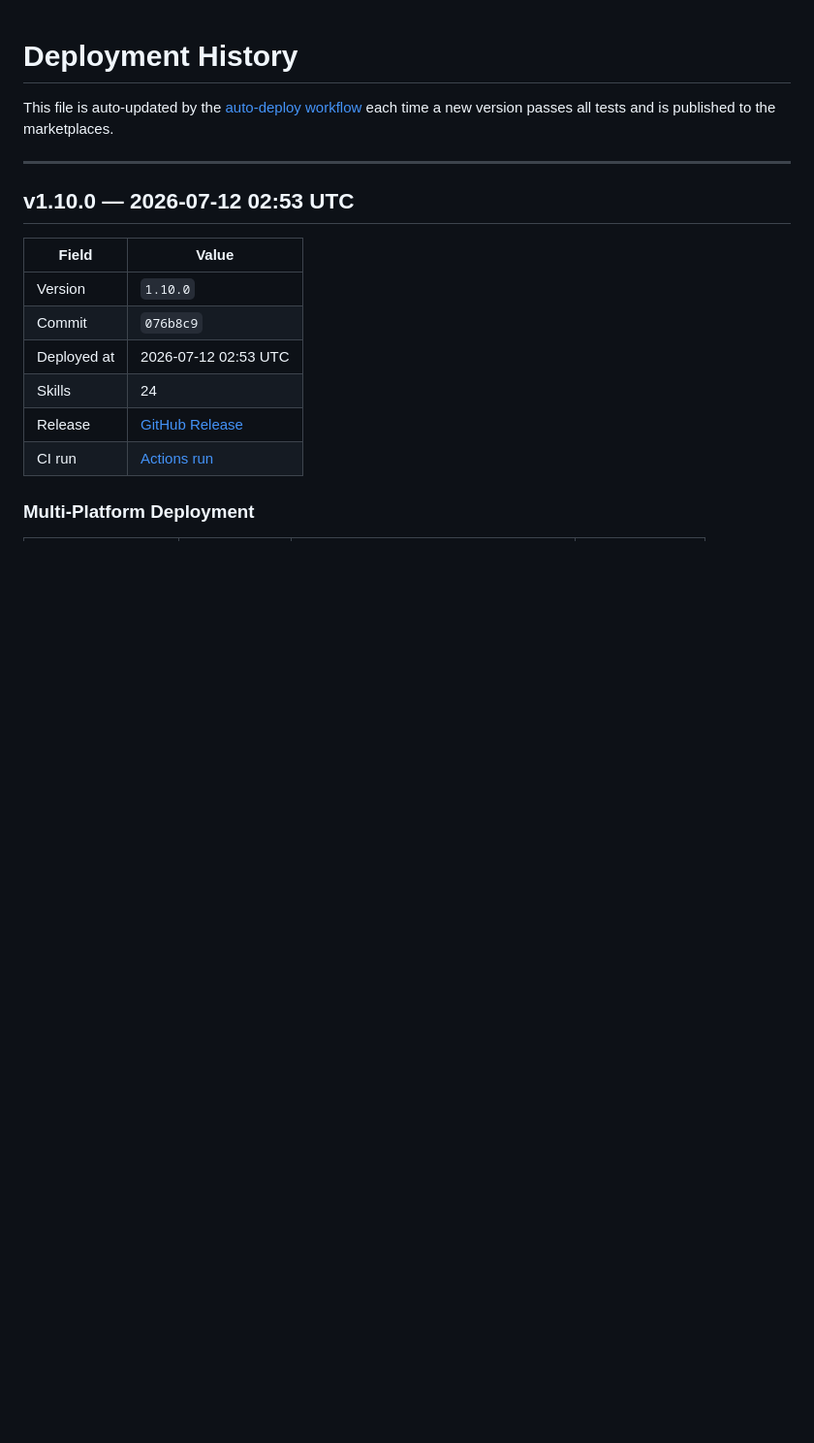
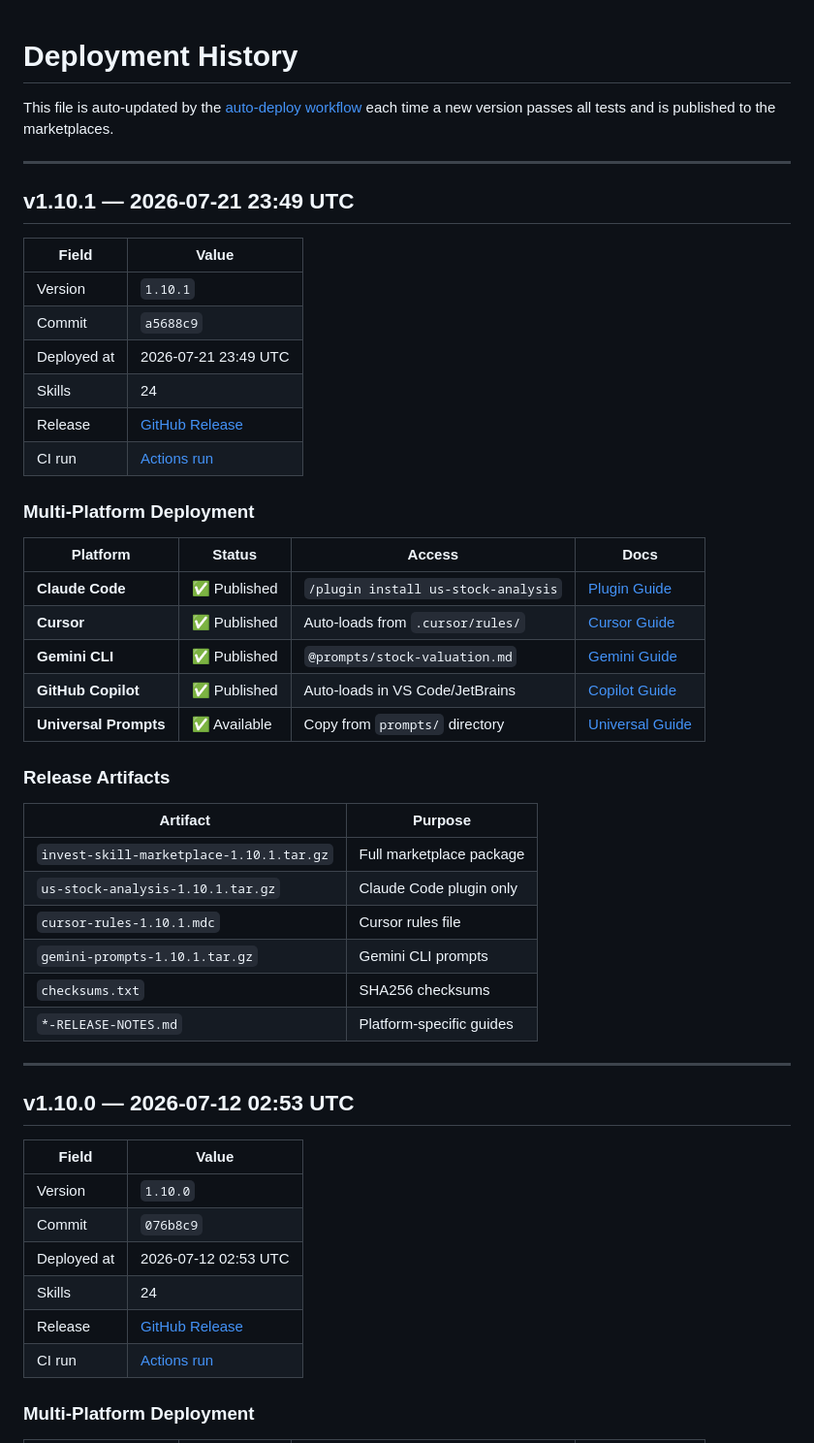
Before and after one commit to yennanliu/InvestSkill, a Markdown page: DEPLOYMENTS.md, the part around the change. Shown at 97% size. Rendered like a GitHub page; blank space fills up the shorter version.

Commit message:
chore: record deployment v1.10.1 [skip ci]

```diff
--- a/DEPLOYMENTS.md
+++ b/DEPLOYMENTS.md
@@ -2,6 +2,40 @@
 
 This file is auto-updated by the [auto-deploy workflow](.github/workflows/auto-deploy.yml)
 each time a new version passes all tests and is published to the marketplaces.
+
+---
+
+## v1.10.1 — 2026-07-21 23:49 UTC
+
+| Field         | Value |
+|---------------|-------|
+| Version       | `1.10.1` |
+| Commit        | `a5688c9` |
+| Deployed at   | 2026-07-21 23:49 UTC |
+| Skills        | 24 |
+| Release       | [GitHub Release](https://github.com/yennanliu/InvestSkill/releases/tag/v1.10.1) |
+| CI run        | [Actions run](https://github.com/yennanliu/InvestSkill/actions/runs/29878362457) |
+
+### Multi-Platform Deployment
+
+| Platform | Status | Access | Docs |
+|----------|--------|--------|------|
+| **Claude Code** | ✅ Published | `/plugin install us-stock-analysis` | [Plugin Guide](CI-CD-GUIDE.md#1-claude-code-plugin-marketplace) |
+| **Cursor** | ✅ Published | Auto-loads from `.cursor/rules/` | [Cursor Guide](CI-CD-GUIDE.md#2-cursor-rules-publishing) |
+| **Gemini CLI** | ✅ Published | `@prompts/stock-valuation.md` | [Gemini Guide](CI-CD-GUIDE.md#3-gemini-cli-prompts) |
+| **GitHub Copilot** | ✅ Published | Auto-loads in VS Code/JetBrains | [Copilot Guide](CI-CD-GUIDE.md#4-github-copilot) |
+| **Universal Prompts** | ✅ Available | Copy from `prompts/` directory | [Universal Guide](CI-CD-GUIDE.md#5-universal-prompts-any-ai-tool) |
+
+### Release Artifacts
+
+| Artifact | Purpose |
+|----------|---------|
+| `invest-skill-marketplace-1.10.1.tar.gz` | Full marketplace package |
+| `us-stock-analysis-1.10.1.tar.gz` | Claude Code plugin only |
+| `cursor-rules-1.10.1.mdc` | Cursor rules file |
+| `gemini-prompts-1.10.1.tar.gz` | Gemini CLI prompts |
+| `checksums.txt` | SHA256 checksums |
+| `*-RELEASE-NOTES.md` | Platform-specific guides |
 
 ---
 
```
